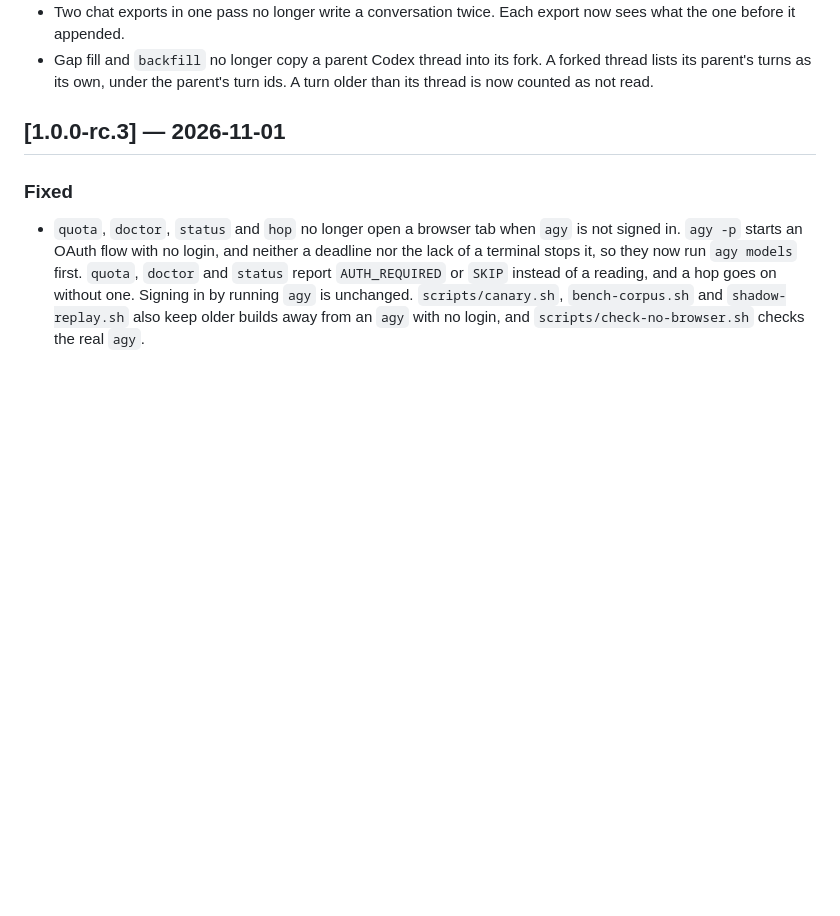
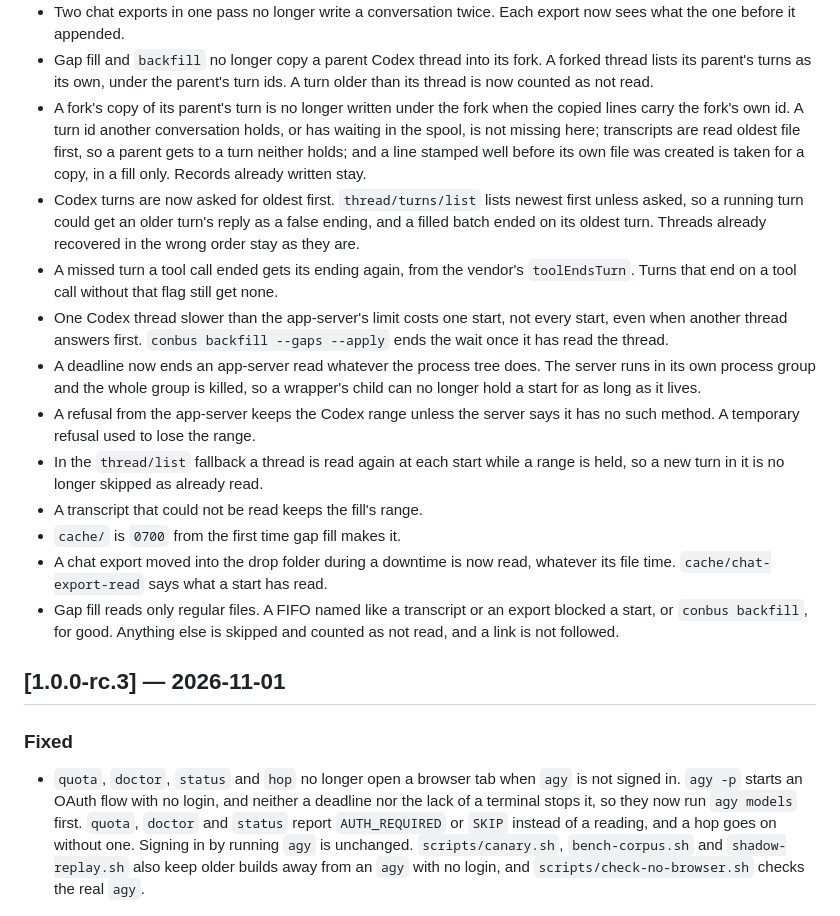
Before and after one commit to deximple/conbus, a Markdown page: CHANGELOG.md, the part around the change. Drawn GitHub-style; blank space fills up the shorter version.

Commit message:
docs: changelog and manual for the gap fill review fixes

```diff
--- a/CHANGELOG.md
+++ b/CHANGELOG.md
@@ -49,6 +49,34 @@ the entry says so when it does.
 - Gap fill and `backfill` no longer copy a parent Codex thread into its fork. A
   forked thread lists its parent's turns as its own, under the parent's turn ids.
   A turn older than its thread is now counted as not read.
+- A fork's copy of its parent's turn is no longer written under the fork when the
+  copied lines carry the fork's own id. A turn id another conversation holds, or has
+  waiting in the spool, is not missing here; transcripts are read oldest file first,
+  so a parent gets to a turn neither holds; and a line stamped well before its own
+  file was created is taken for a copy, in a fill only. Records already written stay.
+- Codex turns are now asked for oldest first. `thread/turns/list` lists newest first
+  unless asked, so a running turn could get an older turn's reply as a false ending,
+  and a filled batch ended on its oldest turn. Threads already recovered in the wrong
+  order stay as they are.
+- A missed turn a tool call ended gets its ending again, from the vendor's
+  `toolEndsTurn`. Turns that end on a tool call without that flag still get none.
+- One Codex thread slower than the app-server's limit costs one start, not every
+  start, even when another thread answers first. `conbus backfill --gaps --apply`
+  ends the wait once it has read the thread.
+- A deadline now ends an app-server read whatever the process tree does. The server
+  runs in its own process group and the whole group is killed, so a wrapper's child
+  can no longer hold a start for as long as it lives.
+- A refusal from the app-server keeps the Codex range unless the server says it has
+  no such method. A temporary refusal used to lose the range.
+- In the `thread/list` fallback a thread is read again at each start while a range is
+  held, so a new turn in it is no longer skipped as already read.
+- A transcript that could not be read keeps the fill's range.
+- `cache/` is `0700` from the first time gap fill makes it.
+- A chat export moved into the drop folder during a downtime is now read, whatever
+  its file time. `cache/chat-export-read` says what a start has read.
+- Gap fill reads only regular files. A FIFO named like a transcript or an export
+  blocked a start, or `conbus backfill`, for good. Anything else is skipped and
+  counted as not read, and a link is not followed.
 
 ## [1.0.0-rc.3] — 2026-11-01
 
```
Also changed, not shown: docs/manual.ko.md (+3 -1 lines), docs/manual.md (+4 -1 lines).
